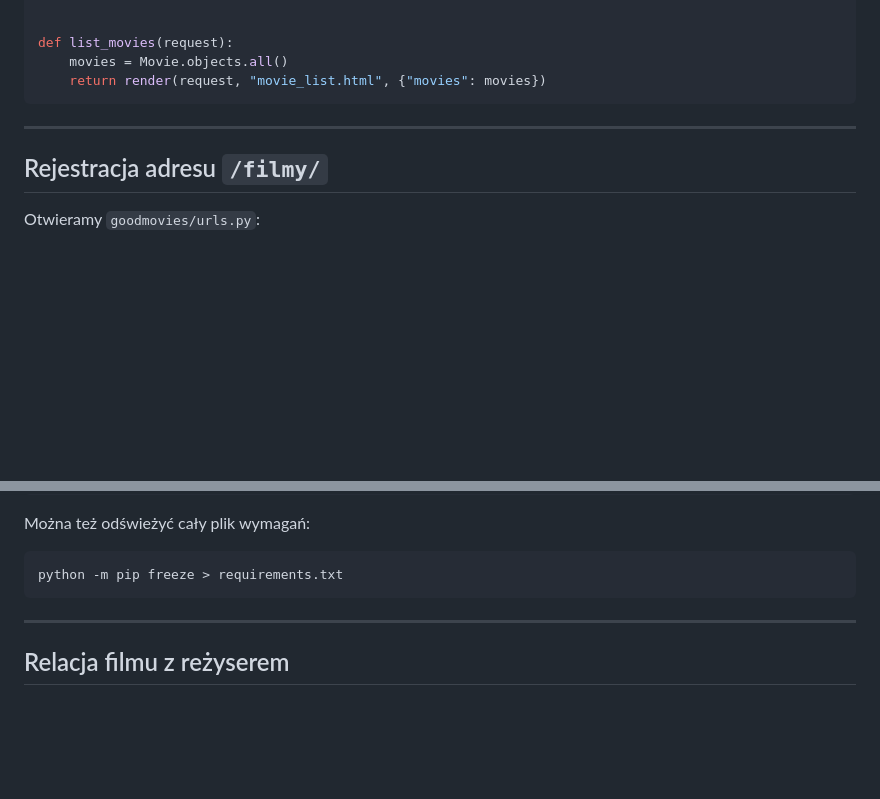
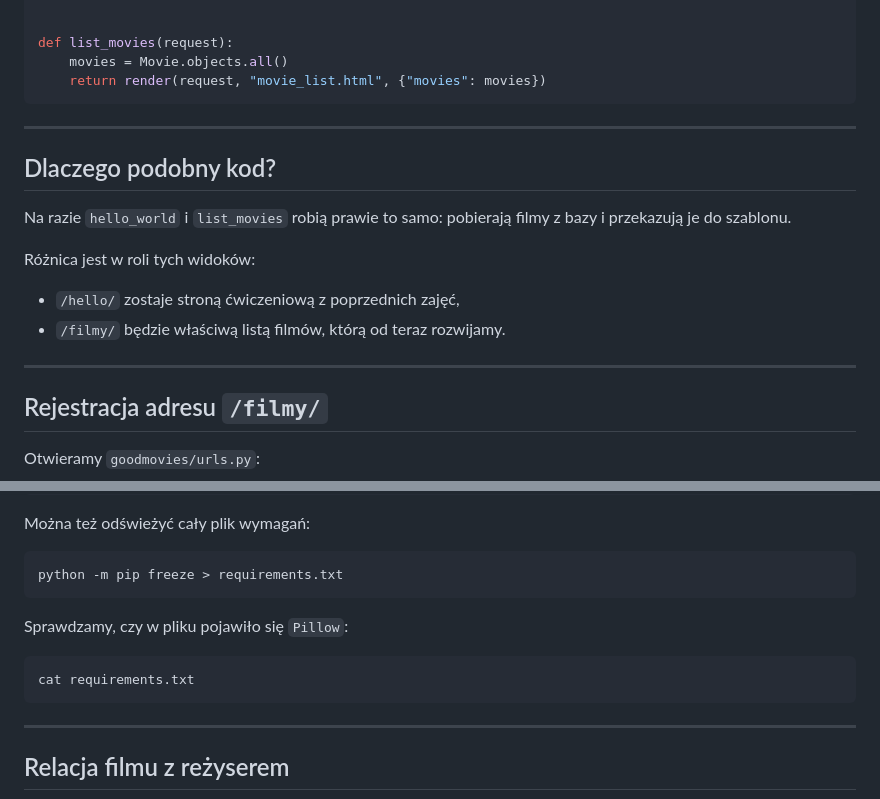
Before and after one commit to miklesz/Django, a Markdown page: 4_prezentacja_danych_i_relacje_modeli.md, 2 parts joined by grey strips. Drawn GitHub-style; blank space fills up the shorter version.

````diff
--- a/4_prezentacja_danych_i_relacje_modeli.md
+++ b/4_prezentacja_danych_i_relacje_modeli.md
@@ -78,6 +78,17 @@ def list_movies(request):
 
 ---
 
+## Dlaczego podobny kod?
+
+Na razie `hello_world` i `list_movies` robią prawie to samo: pobierają filmy z bazy i przekazują je do szablonu.
+
+Różnica jest w roli tych widoków:
+
+- `/hello/` zostaje stroną ćwiczeniową z poprzednich zajęć,
+- `/filmy/` będzie właściwą listą filmów, którą od teraz rozwijamy.
+
+---
+
 ## Rejestracja adresu `/filmy/`
 
 Otwieramy `goodmovies/urls.py`:
@@ -253,6 +314,12 @@ Można też odświeżyć cały plik wymagań:
 
 ```bash
 python -m pip freeze > requirements.txt
+```
+
+Sprawdzamy, czy w pliku pojawiło się `Pillow`:
+
+```bash
+cat requirements.txt
 ```
 
 ---
````
Also changed, not shown: other parts of 4_prezentacja_danych_i_relacje_modeli.md (+51 -1 lines), 3_model_danych_i_wejscie_w_szablony.md (+10 -0 lines).
